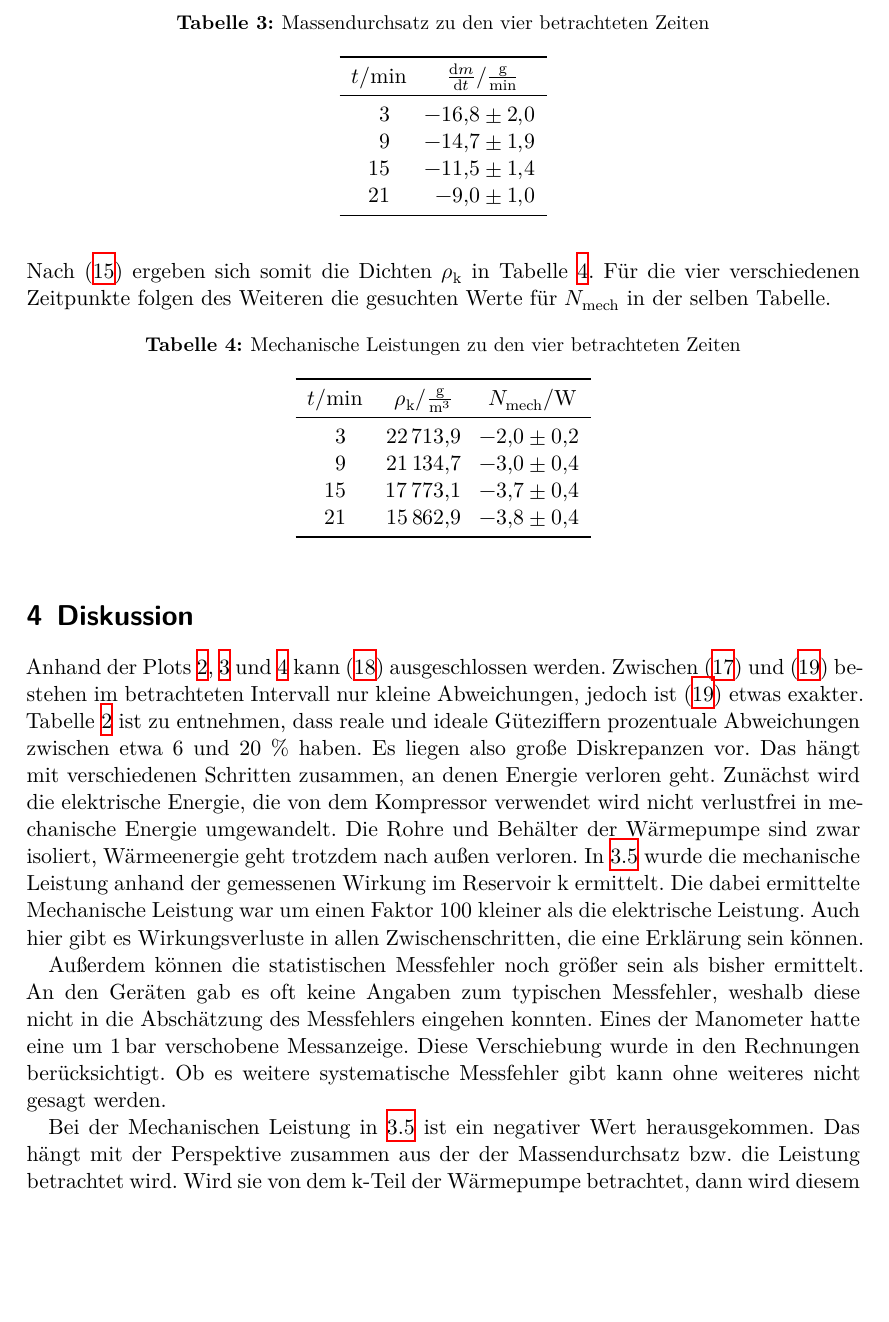
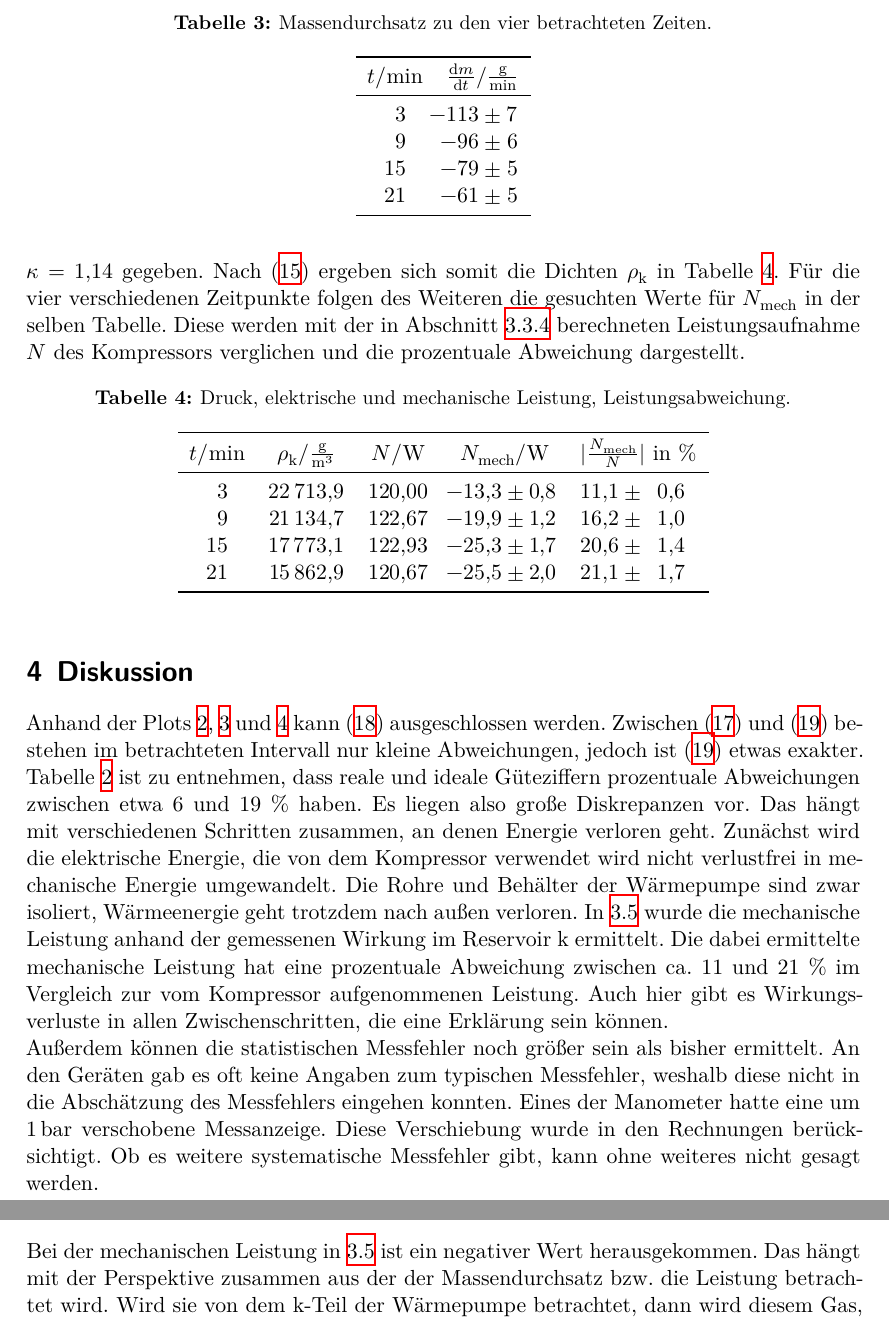
Before and after one commit to Enno-Enno/PraktikumWS2223, a LaTeX document (02_v206/v206_Clara_Sondermann_Enno_Wellmann.tex, which reads 02_v206/auswertung/ausw_massendurchsatz.tex, 02_v206/diskussion.tex): part of page 11 of 14 before the commit and two parts of pages 11 and 12 of 14 after it, the two joined at a grey line, cut so that both start at the same text, the shorter picture padded with empty space. Compiled offline with XeLaTeX.

Commit message:
v206: korrektur auswertung und diskussion fertig

```diff
--- a/02_v206/auswertung/ausw_massendurchsatz.tex
+++ b/02_v206/auswertung/ausw_massendurchsatz.tex
@@ -42,23 +44,23 @@ Nach den Formeln \eqref{eq:massedurchsatz} und \eqref{eq:aenderung_q2} folgt som
 $\frac{\diff m}{\diff t} = \frac{1}{L} \frac{\diff Q_2}{\diff t}$, die Werte sind in Tabelle \ref{tab:Massendurchsatz} einzusehen.
 
 \begin{table}
-    \caption[]{Massendurchsatz zu den vier betrachteten Zeiten}
+    \caption[]{Massendurchsatz zu den vier betrachteten Zeiten.}
     \label{tab:Massendurchsatz}
-    \sisetup{table-format = 3.1}
-    \begin{tabular}{S[table-format = 2.0] S @{${}\pm{}$} S[table-format =1.1]}
+    \sisetup{table-format = 3.0}
+    \begin{tabular}{S[table-format = 2.0] S @{${}\pm{}$} S[table-format =1.0]}
         \toprule
         {$t /\unit[]{\min}$} & \multicolumn{2}{c}{$\frac{\diff m}{\diff t} / \frac{\unit{\gram}}{\unit{\min}}$} \\
         \midrule
-        3  & -16.8 & 2.0\\
-        9  & -14.7 & 1.9\\
-        15 & -11.5 & 1.4\\
-        21 & -9.0  & 1.0\\
+        3  & -113 & 7 \\
+        9  & - 96 & 6 \\
+        15 & - 79 & 5 \\
+        21 & - 61 & 5 \\
         \bottomrule
     \end{tabular}
     \centering
 \end{table}
 
-%massendurchsatz 0:  -16.8+/-2.0
-%massendurchsatz 1:  -14.7+/-1.9
-%massendurchsatz 2:  -11.5+/-1.4
-%massendurchsatz 3:  -9.0 +/-1.0
+% Massenfurchtsatz in g/min 0:  -113+/-7
+% Massenfurchtsatz in g/min 1:  - 96+/-6
+% Massenfurchtsatz in g/min 2:  - 79+/-5
+% Massenfurchtsatz in g/min 3:  - 61+/-5
--- a/02_v206/diskussion.tex
+++ b/02_v206/diskussion.tex
@@ -5,25 +5,29 @@ Zwischen \eqref{eq:ausgleichsfunktion_1} und \eqref{eq:ausgleichsfunktion_3} bes
 jedoch ist \eqref{eq:ausgleichsfunktion_3} etwas exakter.
 %Die realen Güteziffern sind in etwa um den Faktor 10 kleiner als die idealen (siehe \ref{tab:gueteziffern}).
 Tabelle \ref{tab:gueteziffern} ist zu entnehmen, dass reale und ideale Güteziffern prozentuale Abweichungen zwischen etwa
-6 und 20 \% haben.
+6 und 19 \% haben.
 Es liegen also große Diskrepanzen vor.
 Das hängt mit verschiedenen Schritten zusammen, an denen Energie verloren geht.
 Zunächst wird die elektrische Energie, die von dem Kompressor verwendet wird
 nicht verlustfrei in mechanische Energie umgewandelt.
 Die Rohre und Behälter der Wärmepumpe sind zwar isoliert,
 Wärmeenergie geht trotzdem nach außen verloren.
-In \ref{sec:mech_Leistung} wurde die mechanische Leistung anhand der gemessenen Wirkung im Reservoir k   ermittelt.
-Die dabei ermittelte Mechanische Leistung war um einen Faktor 100 kleiner als die elektrische Leistung.
+In \ref{sec:mech_Leistung} wurde die mechanische Leistung anhand der gemessenen Wirkung im Reservoir k ermittelt.
+Die dabei ermittelte mechanische Leistung hat eine prozentuale Abweichung zwischen ca. 11 und 21 \% im Vergleich zur
+vom Kompressor aufgenommenen Leistung.
+%war um einen Faktor 100 kleiner als die elektrische Leistung.
 Auch hier gibt es Wirkungsverluste in allen Zwischenschritten, die eine Erklärung sein können.
 
+\noindent
 Außerdem können die statistischen Messfehler noch größer sein als bisher ermittelt.
 An den Geräten gab es oft keine Angaben zum typischen Messfehler,
 weshalb diese nicht in die Abschätzung des Messfehlers eingehen konnten.
 Eines der Manometer hatte eine um $\qty{1}{\bar}$ verschobene Messanzeige.
 Diese Verschiebung wurde in den Rechnungen berücksichtigt.
-Ob es weitere systematische Messfehler gibt kann ohne weiteres nicht gesagt werden.
+Ob es weitere systematische Messfehler gibt, kann ohne weiteres nicht gesagt werden.
 
-Bei der Mechanischen Leistung in \ref{sec:mech_Leistung} ist ein negativer Wert herausgekommen.
+\noindent
+Bei der mechanischen Leistung in \ref{sec:mech_Leistung} ist ein negativer Wert herausgekommen.
 Das hängt mit der Perspektive zusammen aus der der Massendurchsatz bzw. die Leistung betrachtet wird.
 Wird sie von dem k-Teil der Wärmepumpe betrachtet, dann wird diesem Gas, Druck und damit Energie entzogen,
 eine negative Leistung ist sinnvoll.
```
Also changed, not shown: 02_v206/auswertung/ausw_güteziffer.tex (+1 -0 lines), 02_v206/auswertung/ausw_mechanische_leistung.tex (+25 -26 lines), 02_v206/auswertung/ausw_massendurchsatz.tex (22 more changed lines), 1 other file.
